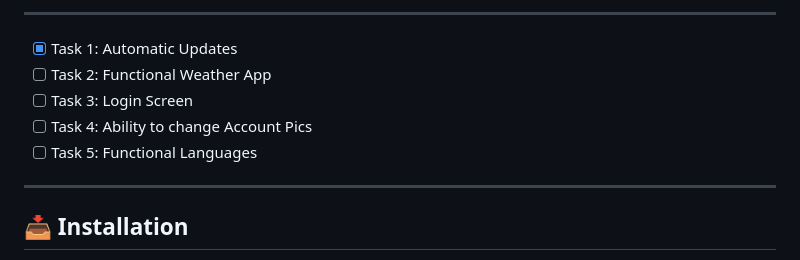
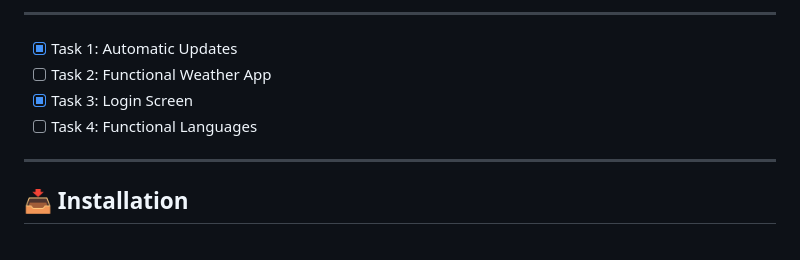
Before and after one commit to itiswayneee/WebOS-12, a Markdown page: README.md, the part around the change. GitHub-like rendering.

```diff
--- a/README.md
+++ b/README.md
@@ -81,9 +81,8 @@ A refined web environment built with **Vanilla JavaScript** and **modern CSS3**.
 
 - [x] Task 1: Automatic Updates
 - [ ] Task 2: Functional Weather App
-- [ ] Task 3: Login Screen
-- [ ] Task 4: Ability to change Account Pics
-- [ ] Task 5: Functional Languages
+- [x] Task 3: Login Screen
+- [ ] Task 4: Functional Languages
 
 ---
 
```
